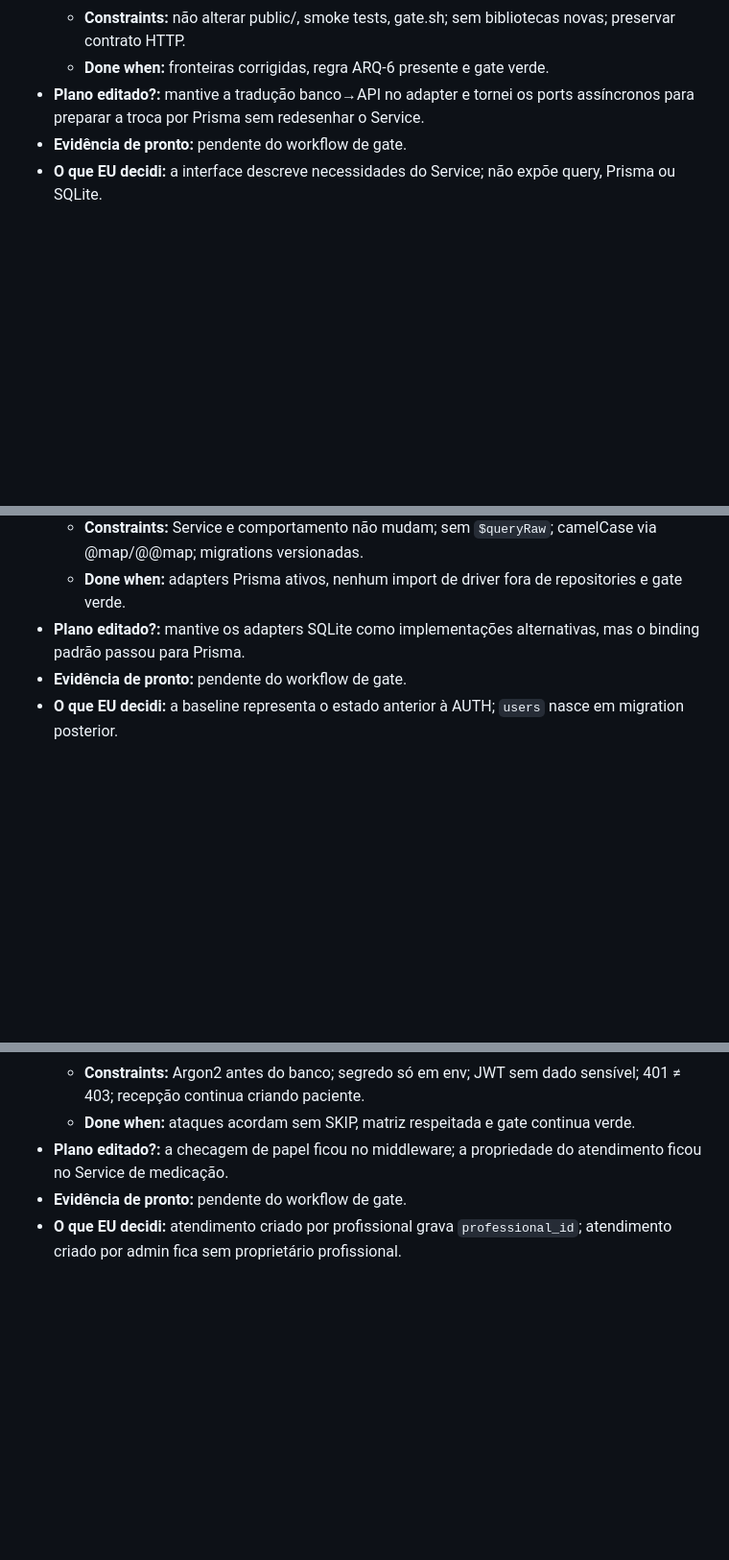
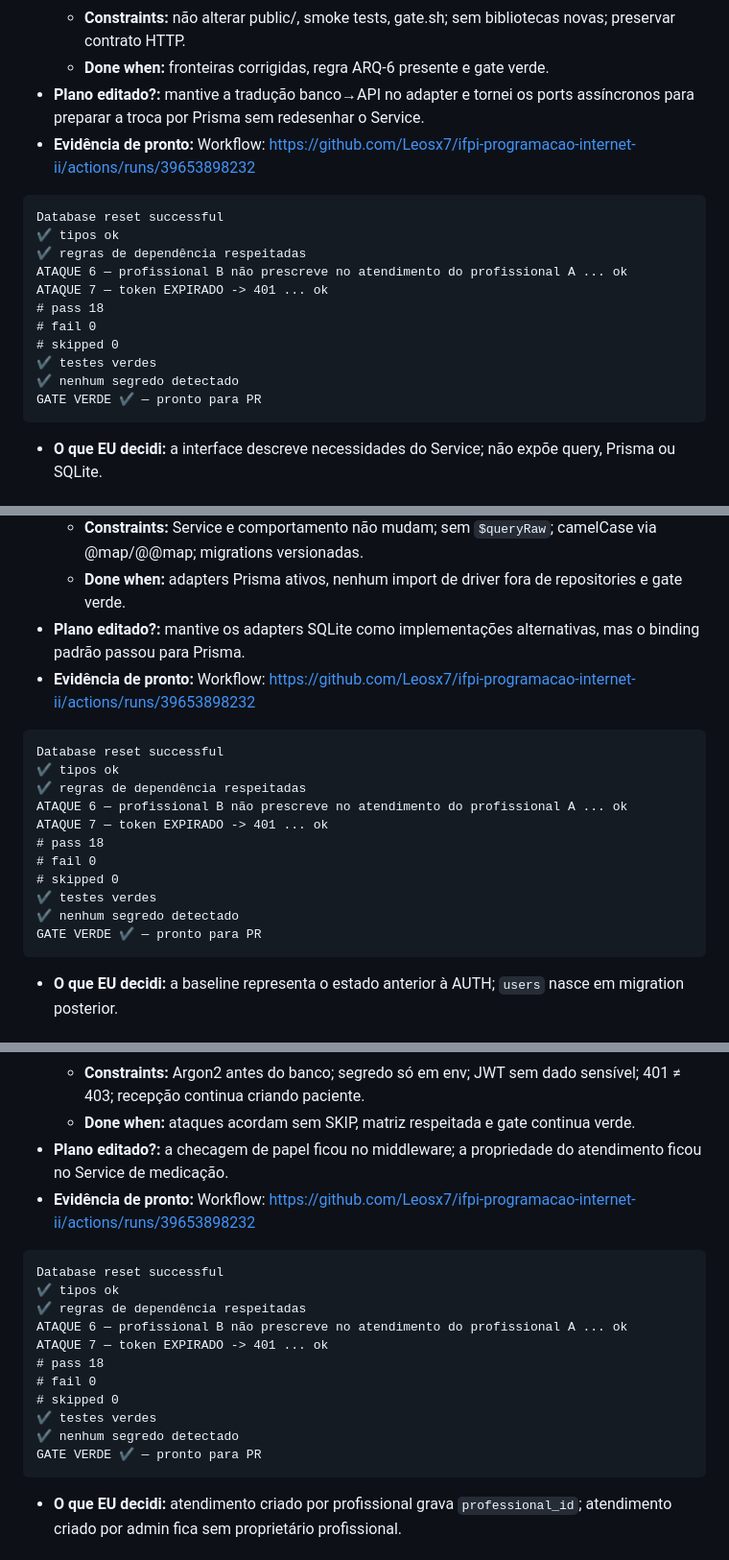
Before and after one commit to Leosx7/ifpi-programacao-internet-ii, a Markdown page: atividade-04-topico3-arch-orm-auth/IA.md, 3 parts joined by grey strips. Shown at 96% size. GitHub-like rendering; blank space fills up the shorter version.

Commit message:
docs(atividade-04): registrar evidencia real do gate

````diff
--- a/atividade-04-topico3-arch-orm-auth/IA.md
+++ b/atividade-04-topico3-arch-orm-auth/IA.md
@@ -8,7 +8,21 @@
   - **Constraints:** não alterar public/, smoke tests, gate.sh; sem bibliotecas novas; preservar contrato HTTP.
   - **Done when:** fronteiras corrigidas, regra ARQ-6 presente e gate verde.
 - **Plano editado?:** mantive a tradução banco→API no adapter e tornei os ports assíncronos para preparar a troca por Prisma sem redesenhar o Service.
-- **Evidência de pronto:** pendente do workflow de gate.
+- **Evidência de pronto:** Workflow: https://github.com/Leosx7/ifpi-programacao-internet-ii/actions/runs/39653898232
+
+```text
+Database reset successful
+✔ tipos ok
+✔ regras de dependência respeitadas
+ATAQUE 6 — profissional B não prescreve no atendimento do profissional A ... ok
+ATAQUE 7 — token EXPIRADO -> 401 ... ok
+# pass 18
+# fail 0
+# skipped 0
+✔ testes verdes
+✔ nenhum segredo detectado
+GATE VERDE ✔ — pronto para PR
+```
 - **O que EU decidi:** a interface descreve necessidades do Service; não expõe query, Prisma ou SQLite.
 
 ## Tarefa: trocar persistência por Prisma · Trilha: ORM · Rota: agente
@@ -19,7 +33,21 @@
   - **Constraints:** Service e comportamento não mudam; sem `$queryRaw`; camelCase via @map/@@map; migrations versionadas.
   - **Done when:** adapters Prisma ativos, nenhum import de driver fora de repositories e gate verde.
 - **Plano editado?:** mantive os adapters SQLite como implementações alternativas, mas o binding padrão passou para Prisma.
-- **Evidência de pronto:** pendente do workflow de gate.
+- **Evidência de pronto:** Workflow: https://github.com/Leosx7/ifpi-programacao-internet-ii/actions/runs/39653898232
+
+```text
+Database reset successful
+✔ tipos ok
+✔ regras de dependência respeitadas
+ATAQUE 6 — profissional B não prescreve no atendimento do profissional A ... ok
+ATAQUE 7 — token EXPIRADO -> 401 ... ok
+# pass 18
+# fail 0
+# skipped 0
+✔ testes verdes
+✔ nenhum segredo detectado
+GATE VERDE ✔ — pronto para PR
+```
 - **O que EU decidi:** a baseline representa o estado anterior à AUTH; `users` nasce em migration posterior.
 
 ## Tarefa: identidade e permissões · Trilha: AUTH · Rota: agente
@@ -30,7 +58,21 @@
   - **Constraints:** Argon2 antes do banco; segredo só em env; JWT sem dado sensível; 401 ≠ 403; recepção continua criando paciente.
   - **Done when:** ataques acordam sem SKIP, matriz respeitada e gate continua verde.
 - **Plano editado?:** a checagem de papel ficou no middleware; a propriedade do atendimento ficou no Service de medicação.
-- **Evidência de pronto:** pendente do workflow de gate.
+- **Evidência de pronto:** Workflow: https://github.com/Leosx7/ifpi-programacao-internet-ii/actions/runs/39653898232
+
+```text
+Database reset successful
+✔ tipos ok
+✔ regras de dependência respeitadas
+ATAQUE 6 — profissional B não prescreve no atendimento do profissional A ... ok
+ATAQUE 7 — token EXPIRADO -> 401 ... ok
+# pass 18
+# fail 0
+# skipped 0
+✔ testes verdes
+✔ nenhum segredo detectado
+GATE VERDE ✔ — pronto para PR
+```
 - **O que EU decidi:** atendimento criado por profissional grava `professional_id`; atendimento criado por admin fica sem proprietário profissional.
 
 ## Tarefa: revisão adversarial · Trilha: AUTH · Rota: chat
````
Also changed, not shown: other parts of atividade-04-topico3-arch-orm-auth/IA.md (+15 -1 lines).
